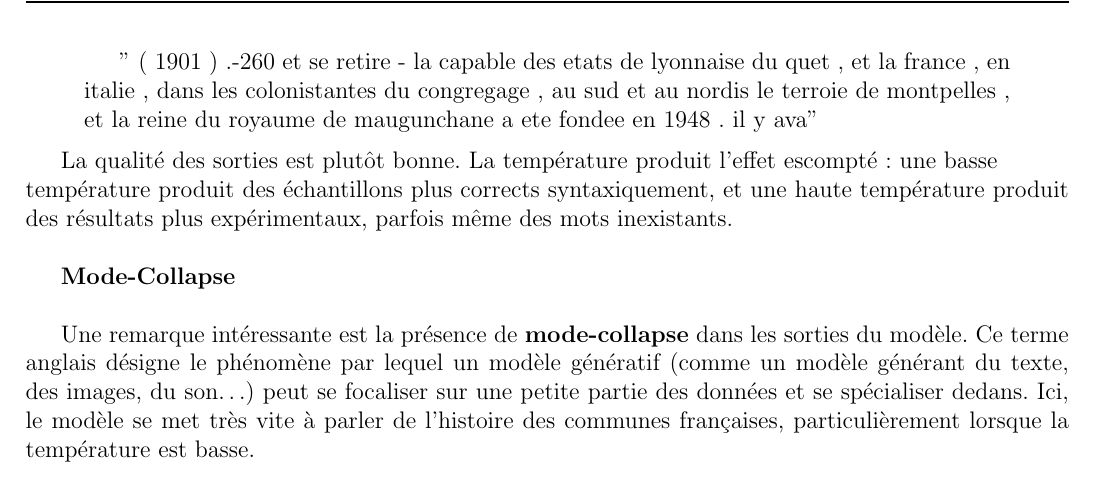
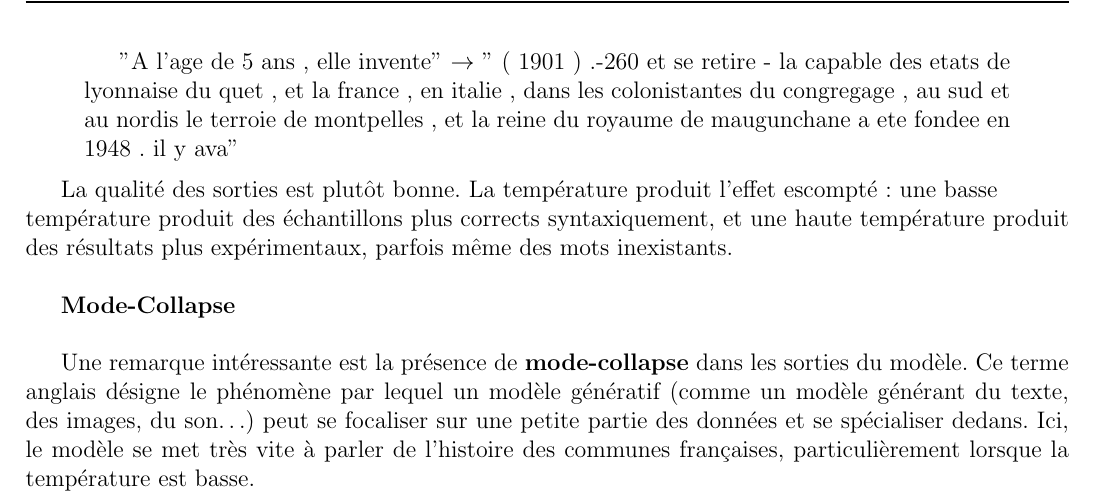
Before and after one commit to Nathravorn/statapp_language_model, a LaTeX document (latex/statapp.tex): part of page 15 of 15, cut so that both start at the same text. Compiled offline with pdfLaTeX.

Commit message:
Forgot the beginning of the sentence

```diff
--- a/latex/statapp.tex
+++ b/latex/statapp.tex
@@ -740,7 +740,7 @@ n-gram. \\
 \noindent{}\ding{112} \texttt{Température de 4}
 
 \begin{quotation}
-" ( 1901 ) .-260 et se retire - la capable des etats de lyonnaise du quet , et la france , en italie , dans les colonistantes du congregage , au sud et au nordis le terroie de montpelles , et la reine du royaume de maugunchane a ete fondee en 1948 . il y ava"
+"A l'age de 5 ans , elle invente" $\rightarrow$ " ( 1901 ) .-260 et se retire - la capable des etats de lyonnaise du quet , et la france , en italie , dans les colonistantes du congregage , au sud et au nordis le terroie de montpelles , et la reine du royaume de maugunchane a ete fondee en 1948 . il y ava"
 \end{quotation}
 
 La qualité des sorties est plutôt bonne. La température produit l'effet
```
